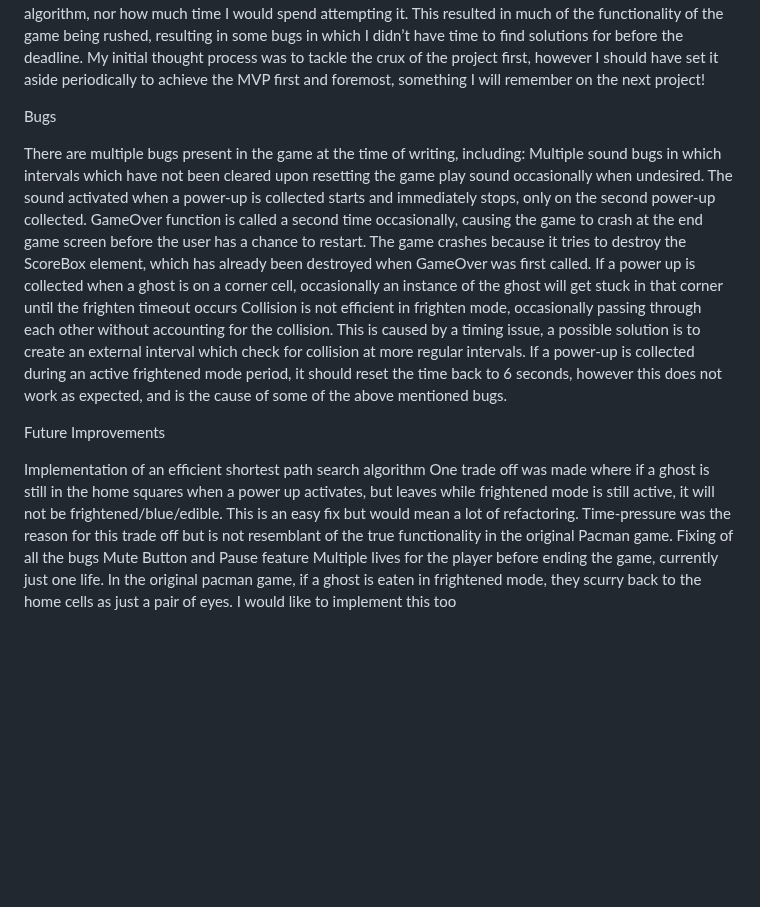
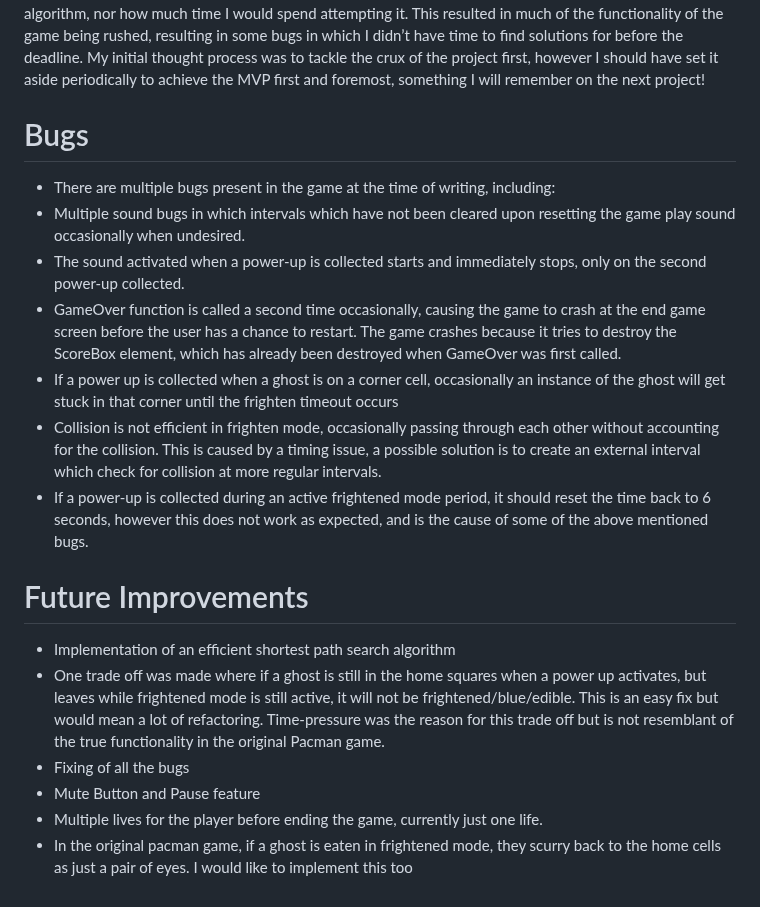
Before and after one commit to KaneLawless/PacMan-Project-One, a Markdown page: README.md, the part around one of its changes. Drawn GitHub-style; blank space fills up the shorter version.

```diff
--- a/README.md
+++ b/README.md
@@ -218,27 +213,22 @@ Key Learnings/Takeaways
 I feel very confident in my JavaScript as a result of undertaking this project. Most of the techniques used to create the game; from creating the grid, to ‘moving’ the ghosts and pacman, and use of intervals and timeouts, were all very new to me before beginning this project. It gave me a greater understanding of how I might attempt to build other games in the future, or in general how character movement in a grid-based game can be exhibited. I greatly improved my understanding of classes and objects also. Using them throughout this project made it much easier to keep track of important data while storing them in useful places. Since the ghost movement functions used iteration and were reusable for each ghost, the use of classes made this possible. In general also I think the use of modular programming was very useful in the project, something I was comfortable with already but am more confident with now.
 With regard to project management and planning, this was the first time I properly planned a project using a wireframe and pseudocode and I feel more confident in doing so now. I think the main takeaway for improvement that I learned from this project is to manage my time more efficiently. I spent far too much time trying to implement the search algorithm perfectly. I had not taken into consideration that I may not figure out the algorithm, nor how much time I would spend attempting it. This resulted in much of the functionality of the game being rushed, resulting in some bugs in which I didn’t have time to find solutions for before the deadline. My initial thought process was to tackle the crux of the project first, however I should have set it aside periodically to achieve the MVP first and foremost, something I will remember on the next project!
 
+# Bugs
+
+* There are multiple bugs present in the game at the time of writing, including:
+* Multiple sound bugs in which intervals which have not been cleared upon resetting the game play sound occasionally when undesired.
+* The sound activated when a power-up is collected starts and immediately stops, only on the second power-up collected.
+* GameOver function is called a second time occasionally, causing the game to crash at the end game screen before the user has a chance to restart. The game crashes because it tries to destroy the ScoreBox element, which has already been destroyed when GameOver was first called.
+* If a power up is collected when a ghost is on a corner cell, occasionally an instance of the ghost will get stuck in that corner until the frighten timeout occurs
+* Collision is not efficient in frighten mode, occasionally passing through each other without accounting for the collision. This is caused by a timing issue, a possible solution is to create an external interval which check for collision at more regular intervals.
+* If a power-up is collected during an active frightened mode period, it should reset the time back to 6 seconds, however this does not work as expected, and is the cause of some of the above mentioned bugs.
 
 
+# Future Improvements
 
-Bugs
-
-There are multiple bugs present in the game at the time of writing, including:
-Multiple sound bugs in which intervals which have not been cleared upon resetting the game play sound occasionally when undesired.
-The sound activated when a power-up is collected starts and immediately stops, only on the second power-up collected.
-GameOver function is called a second time occasionally, causing the game to crash at the end game screen before the user has a chance to restart. The game crashes because it tries to destroy the ScoreBox element, which has already been destroyed when GameOver was first called.
-If a power up is collected when a ghost is on a corner cell, occasionally an instance of the ghost will get stuck in that corner until the frighten timeout occurs
-Collision is not efficient in frighten mode, occasionally passing through each other without accounting for the collision. This is caused by a timing issue, a possible solution is to create an external interval which check for collision at more regular intervals.
-If a power-up is collected during an active frightened mode period, it should reset the time back to 6 seconds, however this does not work as expected, and is the cause of some of the above mentioned bugs.
-
-
-
-
-Future Improvements
-
-Implementation of an efficient shortest path search algorithm
-One trade off was made where if a ghost is still in the home squares when a power up activates, but leaves while frightened mode is still active, it will not be frightened/blue/edible. This is an easy fix but would mean a lot of refactoring. Time-pressure was the reason for this trade off but is not resemblant of the true functionality in the original Pacman game.
-Fixing of all the bugs
-Mute Button and Pause feature
-Multiple lives for the player before ending the game, currently just one life.
-In the original pacman game, if a ghost is eaten in frightened mode, they scurry back to the home cells as just a pair of eyes. I would like to implement this too
+* Implementation of an efficient shortest path search algorithm
+* One trade off was made where if a ghost is still in the home squares when a power up activates, but leaves while frightened mode is still active, it will not be frightened/blue/edible. This is an easy fix but would mean a lot of refactoring. Time-pressure was the reason for this trade off but is not resemblant of the true functionality in the original Pacman game.
+* Fixing of all the bugs
+* Mute Button and Pause feature
+* Multiple lives for the player before ending the game, currently just one life.
+* In the original pacman game, if a ghost is eaten in frightened mode, they scurry back to the home cells as just a pair of eyes. I would like to implement this too
```
Also changed, not shown: other parts of README.md (+28 -33 lines).
